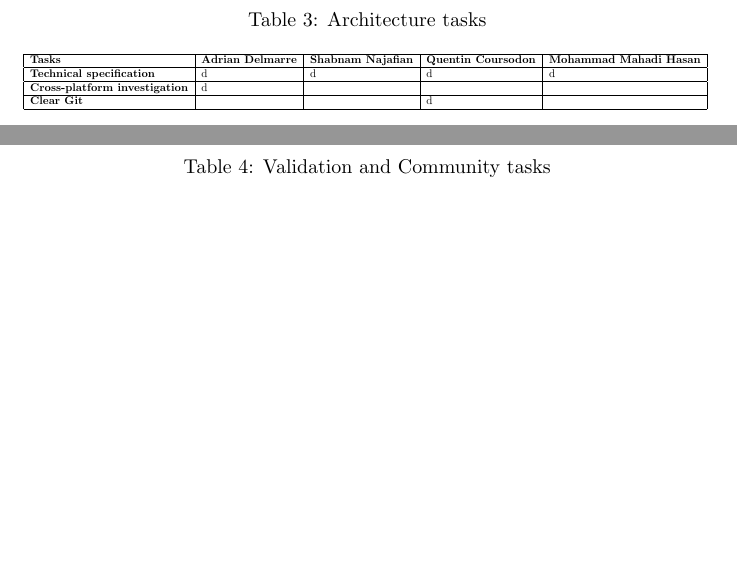
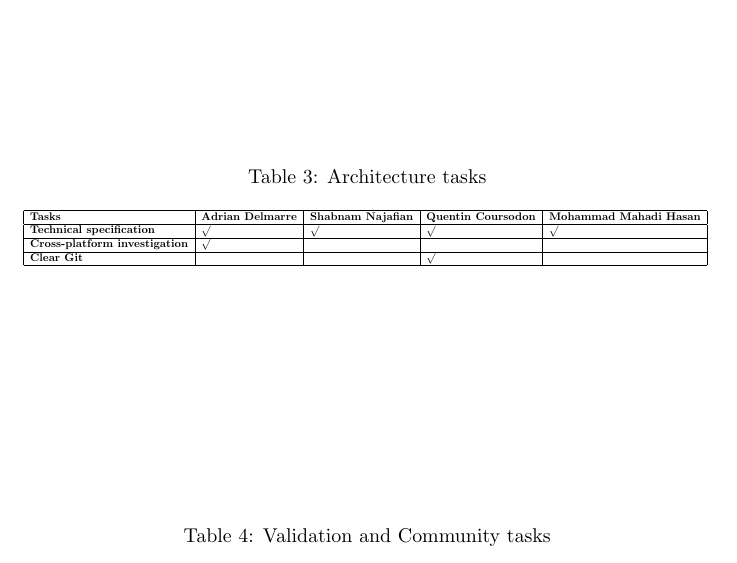
Before and after one commit to Vongo/petulant-meme, a LaTeX paper (template1.tex): two parts of pages 5 and 6 of 6 before the commit and part of page 5 of 5 after it, the two joined at a grey line, cut so that both start at the same text, the shorter picture padded with empty space. Compiled offline with pdfLaTeX.

Commit message:
Update template1.tex
minor changes

```diff
--- a/template1.tex
+++ b/template1.tex
@@ -244,9 +244,9 @@ Check dependencies between tasks & 1h \\ \hline
 	\begin{tabular}{|l|l|l|l|l|}
 	\hline
 	\textbf{Tasks} & \textbf{Adrian Delmarre} & \textbf{Shabnam Najafian} & \textbf{Quentin Coursodon} & \textbf{Mohammad Mahadi Hasan} \\ \hline
-	\textbf{Technical specification} & d & d & d & d \\ \hline
-	\textbf{Cross-platform investigation} & d &  &  &  \\ \hline
-	\textbf{Clear Git} &  &  & d &  \\ \hline
+	\textbf{Technical specification} & $\surd$ & $\surd$ & $\surd$ & $\surd$ \\ \hline
+	\textbf{Cross-platform investigation} & $\surd$ &  &  &  \\ \hline
+	\textbf{Clear Git} &  &  & $\surd$ &  \\ \hline
 	\end{tabular}
 }
 \end{table}
@@ -261,8 +261,8 @@ Check dependencies between tasks & 1h \\ \hline
 	\begin{tabular}{|l|l|l|l|l|}
 	\hline
 	\textbf{Tasks} & \textbf{Adrian Delmarre} & \textbf{Shabnam Najafian} & \textbf{Quentin Coursodon} & \textbf{Mohammad Mahadi Hasan} \\ \hline
-	\textbf{Check out the validation process} & d & d &  & d \\ \hline
-	\textbf{Check out the test process} &  & d &  & d \\ \hline
+	\textbf{Check out the validation process} & $\surd$ & $\surd$ &  &  \\ \hline
+	\textbf{Check out the test process} &  & $\surd$ &  & $\surd$ \\ \hline
 	\end{tabular}
 }
 \end{table}
```
Also changed, not shown: template1.tex (2 more changed lines).
